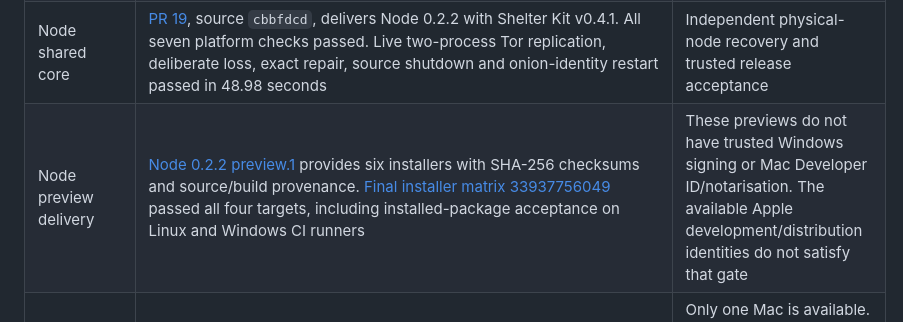
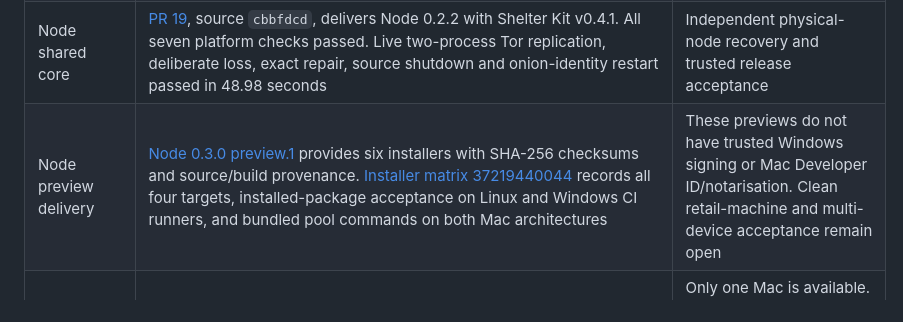
Before and after one commit to forgesworn/wildbloom, a Markdown page: docs/PRODUCTION-READINESS.md, the part around the change. Rendered like a GitHub page.

Commit message:
docs: point readiness evidence at the current installer matrix

```diff
--- a/docs/PRODUCTION-READINESS.md
+++ b/docs/PRODUCTION-READINESS.md
@@ -12,7 +12,7 @@ Wildbloom remains a production candidate until the release gates below pass.
 | Link reconnect after prolonged relay loss | [PR 38](https://github.com/forgesworn/forgesworn-link/pull/38) merged: exact peer transfer after a 61-second relay outage. [PR 40](https://github.com/forgesworn/forgesworn-link/pull/40), source `d9998ac`, aligns its optional adapter with Shelter Kit v0.4.1; all three platform checks passed | Physical Android relay-restart row in issue 37 and the network matrix below |
 | Bothy shared-core integration | [PR 11](https://github.com/forgesworn/bothy-node/pull/11) consumes Shelter Kit v0.4.1 and Link `d9998ac`. All 535 local tests, formatting, Clippy and docs passed; [Rust CI](https://github.com/forgesworn/bothy-node/actions/runs/33937764573) and [Android CI](https://github.com/forgesworn/bothy-node/actions/runs/33937764531) passed; merged source is `a160cb0` | Physical phone acceptance; the existing review checkout and staged phone APK were preserved |
 | Node shared core | [PR 19](https://github.com/forgesworn/wildbloom-node/pull/19), source `cbbfdcd`, delivers Node 0.2.2 with Shelter Kit v0.4.1. All seven platform checks passed. Live two-process Tor replication, deliberate loss, exact repair, source shutdown and onion-identity restart passed in 48.98 seconds | Independent physical-node recovery and trusted release acceptance |
-| Node preview delivery | [Node 0.2.2 preview.1](https://github.com/forgesworn/wildbloom-node/releases/tag/v0.2.2-preview.1) provides six installers with SHA-256 checksums and source/build provenance. [Final installer matrix 33937756049](https://github.com/forgesworn/wildbloom-node/actions/runs/33937756049) passed all four targets, including installed-package acceptance on Linux and Windows CI runners | These previews do not have trusted Windows signing or Mac Developer ID/notarisation. The available Apple development/distribution identities do not satisfy that gate |
+| Node preview delivery | [Node 0.3.0 preview.1](https://github.com/forgesworn/wildbloom-node/releases/tag/v0.3.0-preview.1) provides six installers with SHA-256 checksums and source/build provenance. [Installer matrix 37219440044](https://github.com/forgesworn/wildbloom-node/actions/runs/37219440044) records all four targets, installed-package acceptance on Linux and Windows CI runners, and bundled pool commands on both Mac architectures | These previews do not have trusted Windows signing or Mac Developer ID/notarisation. Clean retail-machine and multi-device acceptance remain open |
 | Desktop pool controls | [Node PR 36](https://github.com/forgesworn/wildbloom-node/pull/36) adds local signed-receipt import, read-only per-part checks and explicitly authorised owner repair. Local validation passed 52 daemon tests, 11 native desktop tests, browser/native pool recovery and desktop UI consent/reflow/accessibility checks. The 0.3.0 preview and its exact build evidence are listed in the [release](https://github.com/forgesworn/wildbloom-node/releases/tag/v0.3.0-preview.1) | Only one Mac is available. The [multi-device pool checklist](https://github.com/forgesworn/wildbloom-node/blob/main/docs/PHYSICAL-POOL-ACCEPTANCE.md) is prepared, not performed. Trusted signing, independent review and physical acceptance remain separate |
 | Envelope review follow-ups | Nine authenticated semantic vectors pass in all three implementations. The browser derives its 257-record bound; Rust rejects authenticated oversized lengths before arithmetic. [PR 37](https://github.com/forgesworn/wildbloom/pull/37), source `0be8563`, fixes emoji truncation. Browser source has 156 tests, native Safari and maximum-file acceptance; [PR 38](https://github.com/forgesworn/wildbloom/pull/38) adds two controlled-server cleanup regressions and bounded Tor diagnostics | Independent review and the physical browser gates below |
 | Browser release evidence | Build SHA-256 `1ee3521ad0df9dd62dbe32acf5af8c99b79d65fca475bc2f22b673480ea56f06` is equal across all three operating systems. All eight [CI jobs](https://github.com/forgesworn/wildbloom/actions/runs/33937896778), [Tor](https://github.com/forgesworn/wildbloom/actions/runs/33937918715) and [branded Tor Browser](https://github.com/forgesworn/wildbloom/actions/runs/33937920198) passed on `745f3cc`. Source `97792e5` was [deployed and verified](https://github.com/forgesworn/wildbloom/actions/runs/33938335498) at 02:11 UTC on 5 September; [monitor 33938445278](https://github.com/forgesworn/wildbloom/actions/runs/33938445278) passed. Exact deployment source, response headers and byte verification are retained in [production deployment records](https://github.com/forgesworn/wildbloom/actions/workflows/cloudflare-production.yml); [monitor runs](https://github.com/forgesworn/wildbloom/actions/workflows/production-monitor.yml) check the configured deployed commit | Hosted source and exact-byte evidence are retained by the production deployment workflow; physical and independent acceptance remain separate |
```
